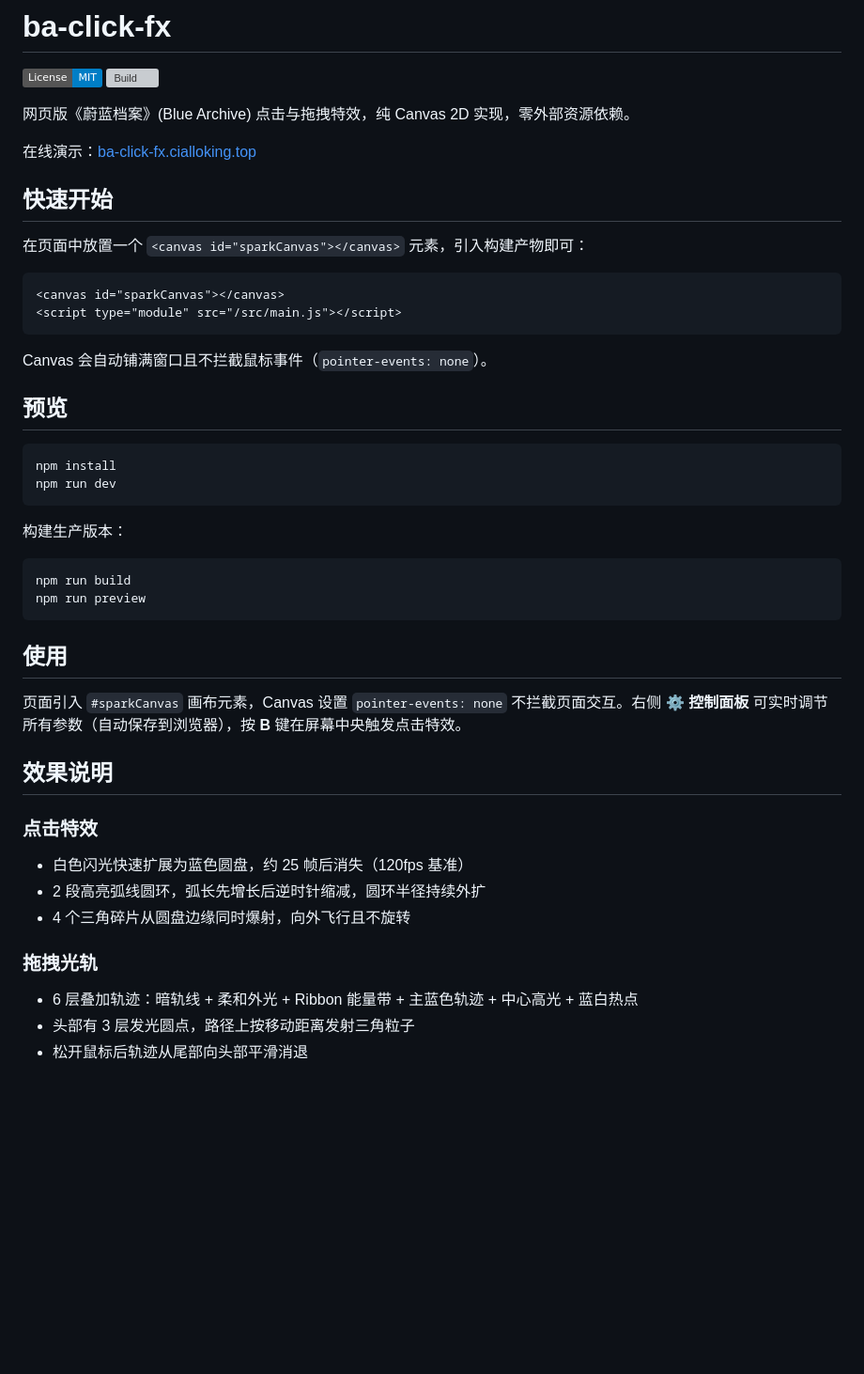
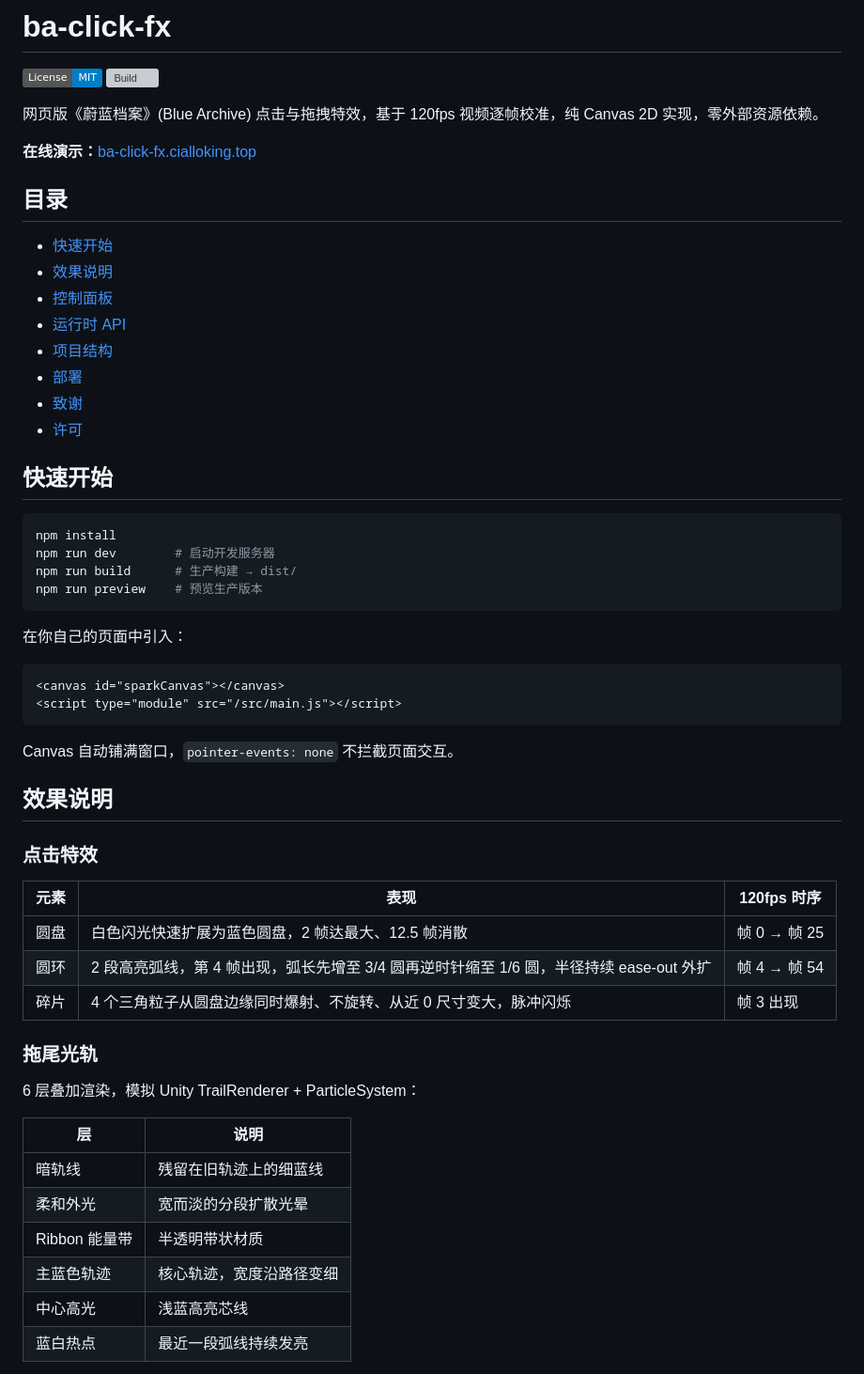
Before and after one commit to CialloKing/ba-click-fx, a Markdown page: README.md, the part around one of its changes. Shown at 94% size. Drawn GitHub-style; badges without logos; blank space fills up the shorter version; grey boxes are pictures that could not be loaded.

Commit message:
重写README：完整API文档、项目结构、部署说明、控制面板概览

````diff
--- a/README.md
+++ b/README.md
@@ -3,47 +3,59 @@
 [![License: MIT](https://img.shields.io/badge/License-MIT-blue.svg)](LICENSE)
 [![Build](https://github.com/CialloKing/ba-click-fx/actions/workflows/build.yml/badge.svg)](https://github.com/CialloKing/ba-click-fx/actions)
 
-网页版《蔚蓝档案》(Blue Archive) 点击与拖拽特效，纯 Canvas 2D 实现，零外部资源依赖。
+网页版《蔚蓝档案》(Blue Archive) 点击与拖拽特效，基于 120fps 视频逐帧校准，纯 Canvas 2D 实现，零外部资源依赖。
 
-在线演示：[ba-click-fx.cialloking.top](https://ba-click-fx.cialloking.top)
+**在线演示：**[ba-click-fx.cialloking.top](https://ba-click-fx.cialloking.top)
+
+## 目录
+
+- [快速开始](#快速开始)
+- [效果说明](#效果说明)
+- [控制面板](#控制面板)
+- [运行时 API](#运行时-api)
+- [项目结构](#项目结构)
+- [部署](#部署)
+- [致谢](#致谢)
+- [许可](#许可)
 
 ## 快速开始
 
-在页面中放置一个 `<canvas id="sparkCanvas"></canvas>` 元素，引入构建产物即可：
+```bash
+npm install
+npm run dev        # 启动开发服务器
+npm run build      # 生产构建 → dist/
+npm run preview    # 预览生产版本
+```
+
+在你自己的页面中引入：
 
 ```html
 <canvas id="sparkCanvas"></canvas>
 <script type="module" src="/src/main.js"></script>
 ```
 
-Canvas 会自动铺满窗口且不拦截鼠标事件（`pointer-events: none`）。
-
-## 预览
-
-```bash
-npm install
-npm run dev
-```
-
-构建生产版本：
-
-```bash
-npm run build
-npm run preview
-```
-
-## 使用
-
-页面引入 `#sparkCanvas` 画布元素，Canvas 设置 `pointer-events: none` 不拦截页面交互。右侧 **⚙ 控制面板** 可实时调节所有参数（自动保存到浏览器），按 **B** 键在屏幕中央触发点击特效。
+Canvas 自动铺满窗口，`pointer-events: none` 不拦截页面交互。
 
 ## 效果说明
 
 ### 点击特效
-- 白色闪光快速扩展为蓝色圆盘，约 25 帧后消失（120fps 基准）
-- 2 段高亮弧线圆环，弧长先增长后逆时针缩减，圆环半径持续外扩
-- 4 个三角碎片从圆盘边缘同时爆射，向外飞行且不旋转
 
-### 拖拽光轨
-- 6 层叠加轨迹：暗轨线 + 柔和外光 + Ribbon 能量带 + 主蓝色轨迹 + 中心高光 + 蓝白热点
-- 头部有 3 层发光圆点，路径上按移动距离发射三角粒子
-- 松开鼠标后轨迹从尾部向头部平滑消退
+| 元素 | 表现 | 120fps 时序 |
+|---|---|---|
+| 圆盘 | 白色闪光快速扩展为蓝色圆盘，2 帧达最大、12.5 帧消散 | 帧 0 → 帧 25 |
+| 圆环 | 2 段高亮弧线，第 4 帧出现，弧长先增至 3/4 圆再逆时针缩至 1/6 圆，半径持续 ease-out 外扩 | 帧 4 → 帧 54 |
+| 碎片 | 4 个三角粒子从圆盘边缘同时爆射、不旋转、从近 0 尺寸变大，脉冲闪烁 | 帧 3 出现 |
+
+### 拖尾光轨
+
+6 层叠加渲染，模拟 Unity TrailRenderer + ParticleSystem：
+
+| 层 | 说明 |
+|---|---|
+| 暗轨线 | 残留在旧轨迹上的细蓝线 |
+| 柔和外光 | 宽而淡的分段扩散光晕 |
+| Ribbon 能量带 | 半透明带状材质 |
+| 主蓝色轨迹 | 核心轨迹，宽度沿路径变细 |
+| 中心高光 | 浅蓝高亮芯线 |
+| 蓝白热点 | 最近一段弧线持续发亮 |
+
````
Also changed, not shown: other parts of README.md (+92 -36 lines).
